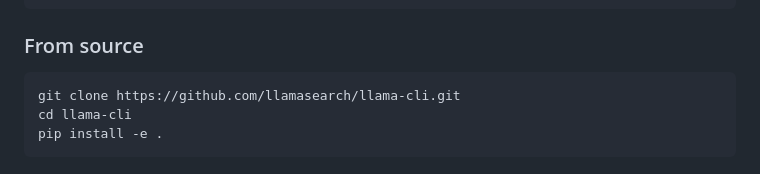
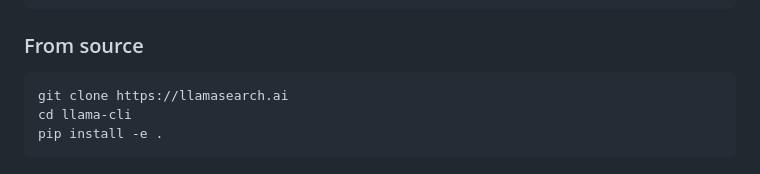
Before and after one commit to llamasearchai/llama-cli, a Markdown page: README.md, the part around the change. Drawn GitHub-style.

Commit message:
Clean up: Add/Update .gitignore, README, remove scripts

````diff
--- a/README.md
+++ b/README.md
@@ -24,7 +24,7 @@ pip install llama-cli
 ### From source
 
 ```bash
-git clone https://github.com/llamasearch/llama-cli.git
+git clone https://llamasearch.ai
 cd llama-cli
 pip install -e .
 ```
````
